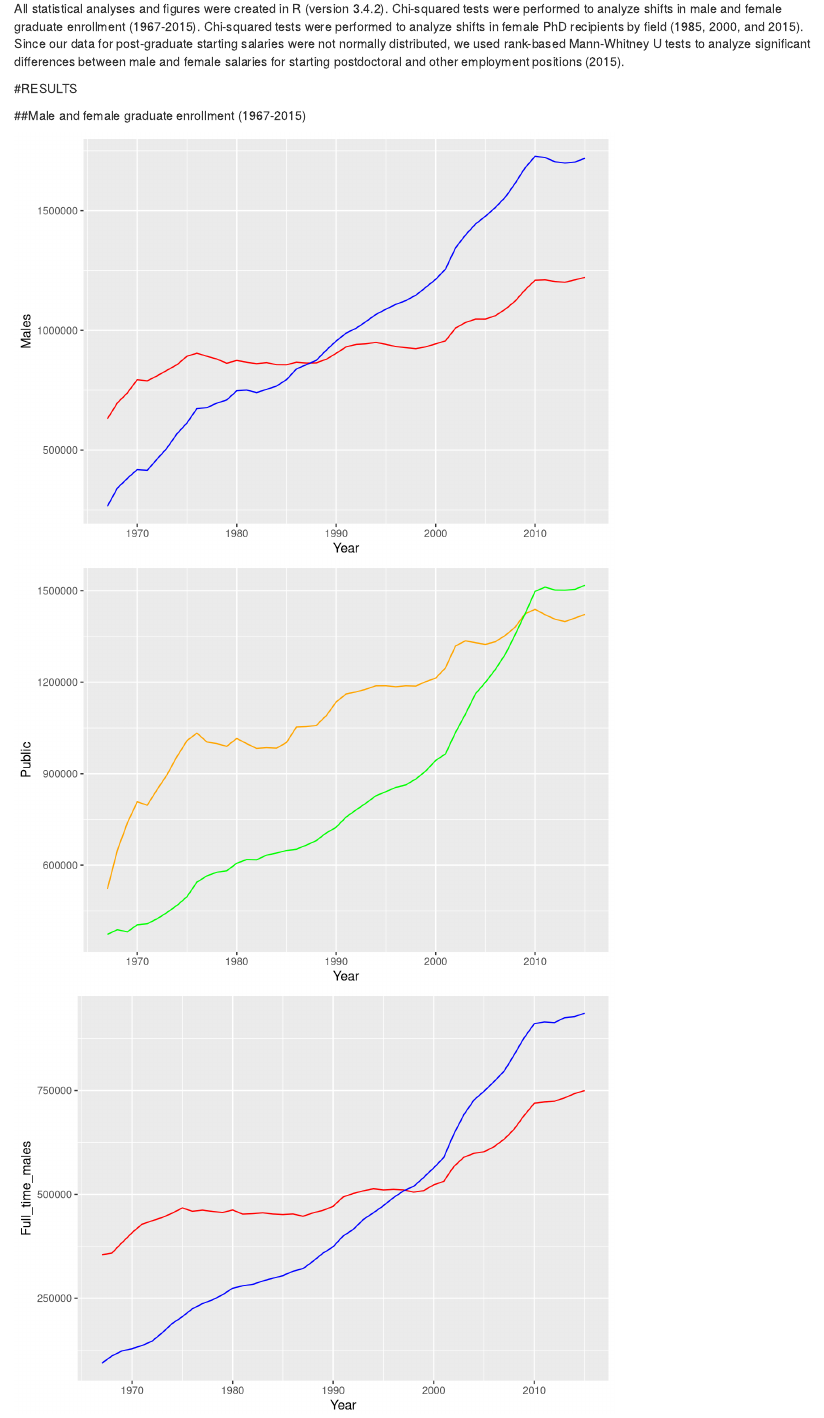
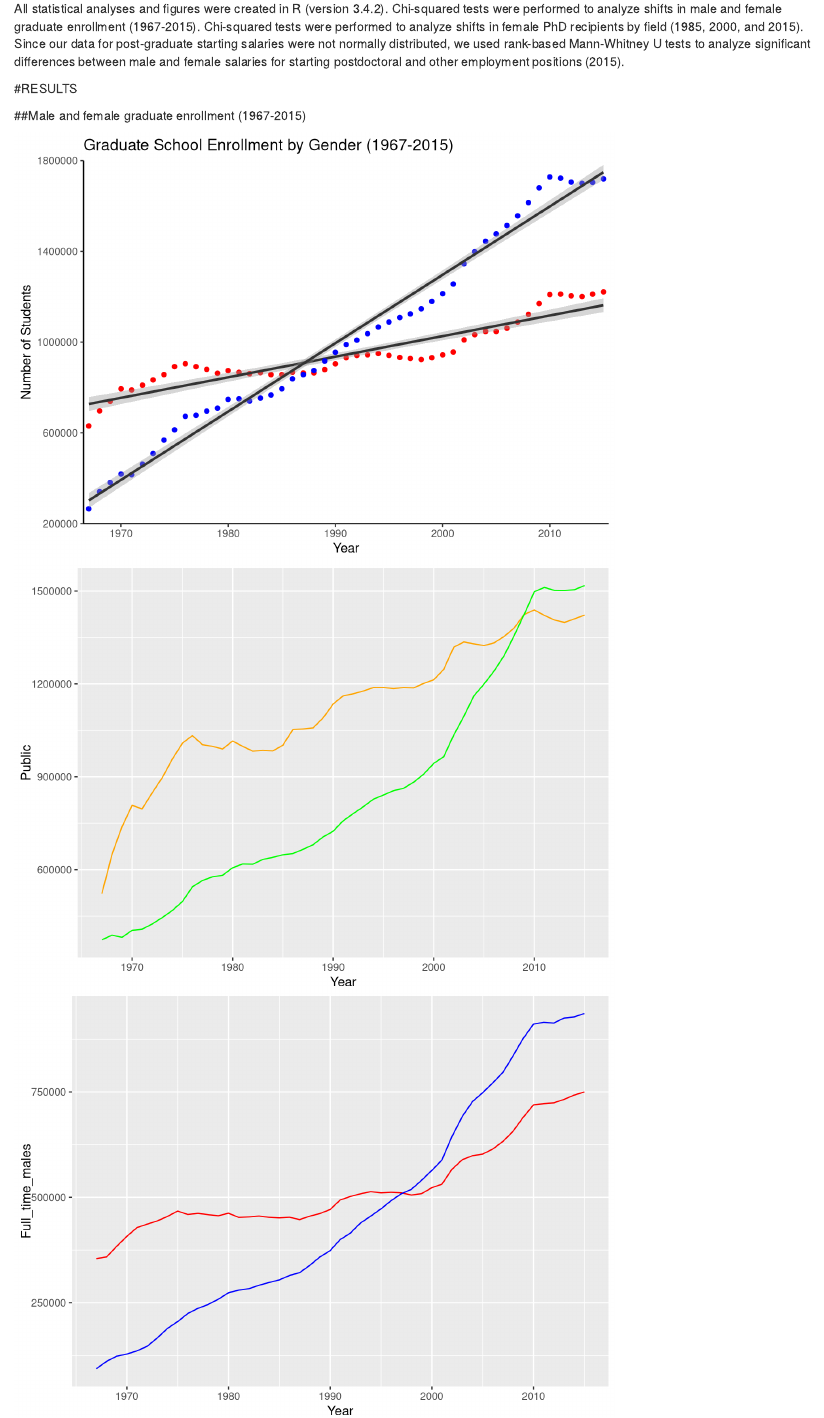
Before and after one commit to joannatang6/assignment-5, an R Markdown document (Assignment 5.Rmd): the page in a window 1100 px wide, from 250 px down. Rendered offline with R 4.5, knitr and Pandoc, with nearby package versions; some code elsewhere in the file could not run offline.

Commit message:
Updated/finalized graphs 1 and 2

```diff
--- a/Assignment 5.Rmd
+++ b/Assignment 5.Rmd
@@ -68,8 +68,17 @@ All statistical analyses and figures were created in R (version 3.4.2).  Chi-squ
 # 1a. 4 line graphs with 2 lines each: Total Males, Total Females, Full-time-males, Full-time-females, Part-time-males, Part-time-females, Public, Private-total
 
 grad_enrollment_total <- ggplot(grad_enrollment, aes(x = Year)) +
-  geom_line(aes(y = Males), color = "red") +
-  geom_line(aes(y = Females), color = "blue")
+  geom_point(aes(y = Males), color = "red") +
+    geom_smooth(method = lm, se = TRUE, color = "gray20", aes(y = Males)) +
+  geom_point(aes(y = Females), color = "blue") +
+    geom_smooth(method = lm, se = TRUE, color = "gray20", aes(y = Females)) +
+  scale_x_continuous(expand = c(0.01, 0.01)) +
+  scale_y_continuous(breaks = seq(200000, 1800000, by = 400000), lim = c(200000, 1800000), expand = c(0,0)) +
+  xlab("Year") +
+  ylab("Number of Students") +
+  ggtitle("Graduate School Enrollment by Gender (1967-2015)") +
+  theme_classic()
+
 grad_enrollment_total
 
 grad_enrollment_public_private <- ggplot(grad_enrollment, aes(x = Year)) +
```
Also changed, not shown: Assignment 5.Rmd (9 more changed lines).
